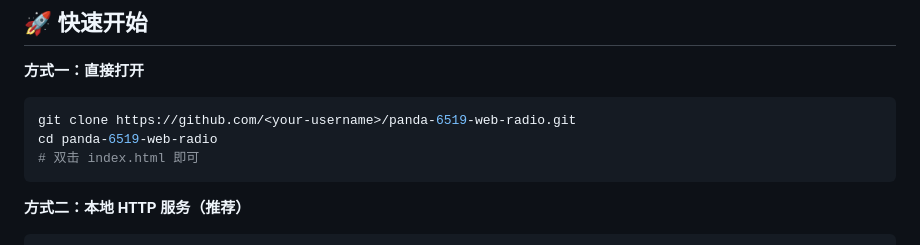
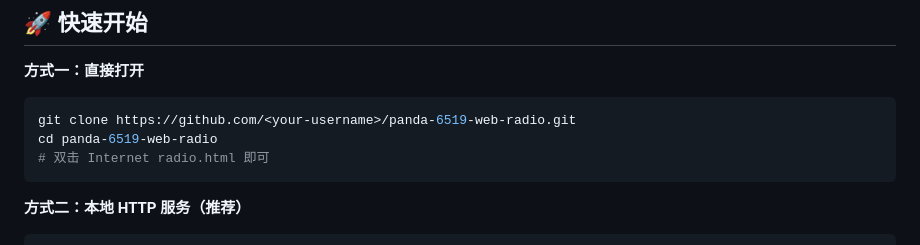
Before and after one commit to heihuangss/Internet-radio-, a Markdown page: README.md, the part around the change. GitHub-like rendering.

Commit message:
Update README instructions for launching the app

````diff
--- a/README.md
+++ b/README.md
@@ -79,7 +79,7 @@
 ```bash
 git clone https://github.com/<your-username>/panda-6519-web-radio.git
 cd panda-6519-web-radio
-# 双击 index.html 即可
+# 双击 Internet radio.html 即可
 ```
 
 **方式二：本地 HTTP 服务（推荐）**
````
